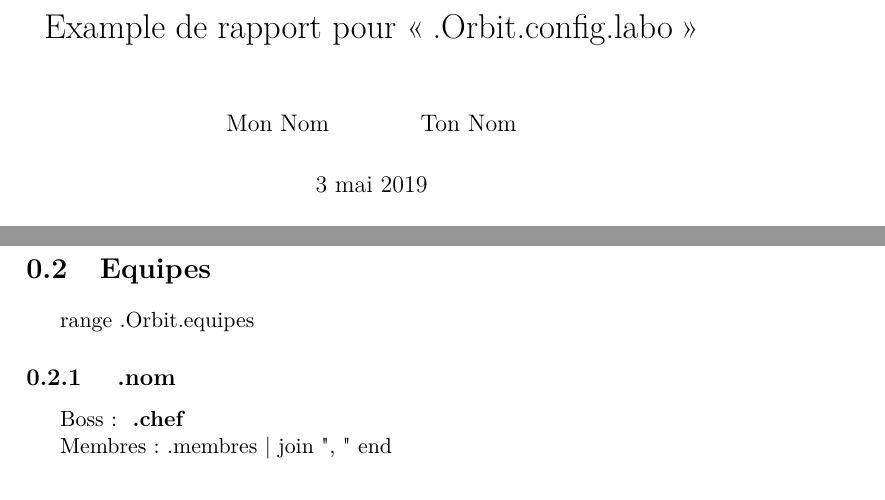
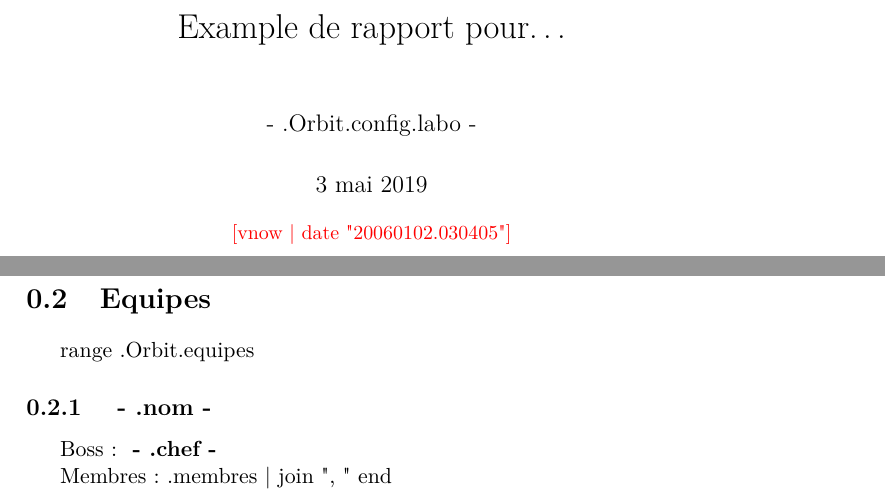
Before and after one commit to ktzanev/orbit-latex, a LaTeX document (rapport-template.tex): two parts of pages 1 and 3 of 3, joined at a grey line, cut so that both start at the same text. Compiled offline with pdfLaTeX.

Commit message:
meilleur template

```diff
--- a/rapport-template.tex
+++ b/rapport-template.tex
@@ -22,9 +22,12 @@
 % =============================================================
 
 % ---------------
-\title{Example de rapport pour \og {{.Orbit.config.labo}} \fg}
-\author{Mon Nom \and Ton Nom}
-\date{\today}
+\title{Example de rapport pour\dots}
+\author{ {{- .Orbit.config.labo -}} }
+\date{%
+\today\\\bigskip%
+\small\textcolor{red}{[v{{now | date "20060102.030405"}}]}%
+}
 % ---------------
 
 \begin{document}
@@ -46,9 +50,9 @@
 \section{Equipes}
 
 {{range .Orbit.equipes}}
-  \subsection{ {{.nom}} }
+  \subsection{ {{- .nom -}} }
 
-  Boss : \textbf{ {{.chef}} }
+  Boss : \textbf{ {{- .chef -}} }
 
   Membres :
     {{.membres | join ", "}}
```
Also changed, not shown: rapport-template.tex (1 more changed lines).
